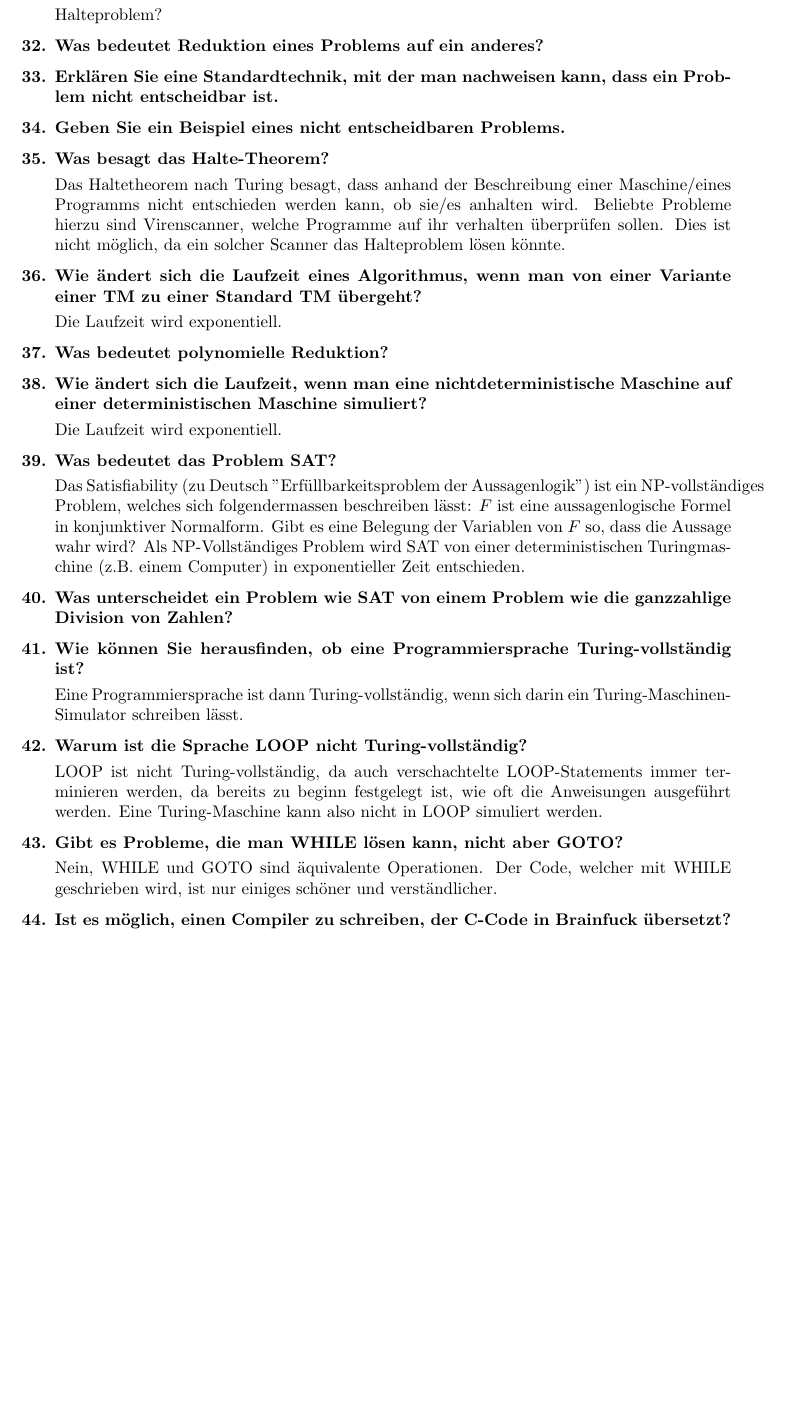
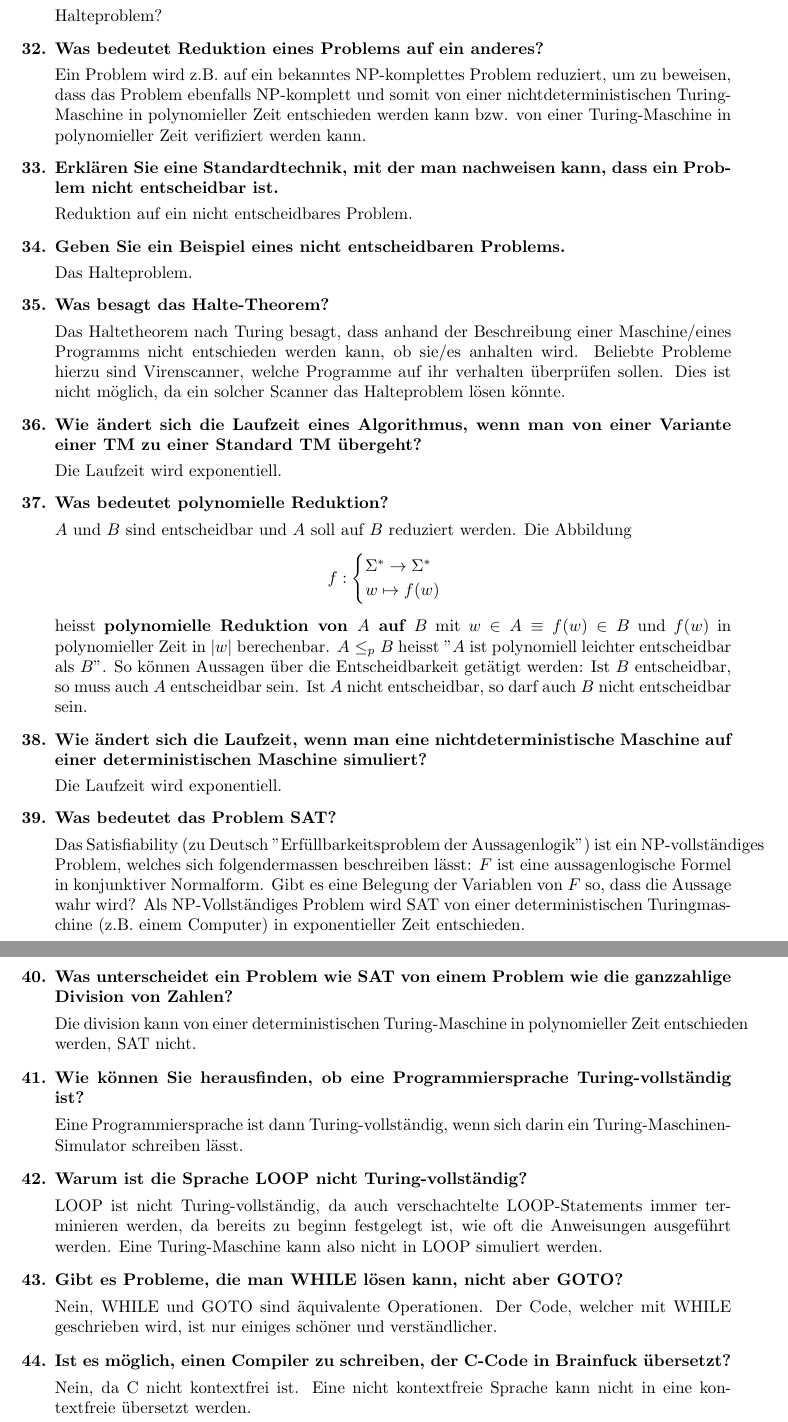
Before and after one commit to casenull/autospr-exam-checklist, a LaTeX problem sheet (exam-checklist.tex): part of page 5 of 5 before the commit and two parts of pages 5 and 6 of 6 after it, the two joined at a grey line, cut so that both start at the same text, the shorter picture padded with empty space. Compiled offline with pdfLaTeX.

Commit message:
Thing now done

```diff
--- a/exam-checklist.tex
+++ b/exam-checklist.tex
@@ -1,5 +1,6 @@
 \documentclass[a4paper,10pt]{article}
 \usepackage{amssymb}
+\usepackage{amsmath}
 \usepackage{enumitem}
 \usepackage[top=2cm,bottom=2cm,left=3cm,right=3cm]{geometry}
 \usepackage{hyperref}
@@ -187,8 +191,17 @@
             Halteproblem?
         \end{answered}
         \item Was bedeutet Reduktion eines Problems auf ein anderes?
+        \begin{answered}
+            Ein Problem wird z.B. auf ein bekanntes NP-komplettes Problem reduziert, um zu beweisen, dass das Problem ebenfalls NP-komplett und somit von einer nichtdeterministischen Turing-Maschine in polynomieller Zeit entschieden werden kann bzw. von einer Turing-Maschine in polynomieller Zeit verifiziert werden kann.
+        \end{answered}
         \item Erklären Sie eine Standardtechnik, mit der man nachweisen kann, dass ein Problem nicht entscheidbar ist.
+        \begin{answered}
+            Reduktion auf ein nicht entscheidbares Problem.
+        \end{answered}
         \item Geben Sie ein Beispiel eines nicht entscheidbaren Problems.
+        \begin{answered}
+            Das Halteproblem.
+        \end{answered}
         \item Was besagt das Halte-Theorem?
         \begin{answered}
             Das Haltetheorem nach Turing besagt, dass anhand der Beschreibung einer Maschine/eines Programms nicht entschieden werden kann, ob sie/es anhalten wird. Beliebte Probleme hierzu sind Virenscanner, welche Programme auf ihr verhalten überprüfen sollen. Dies ist nicht möglich, da ein solcher Scanner das Halteproblem lösen könnte.
@@ -200,6 +213,12 @@
         \item Was bedeutet polynomielle Reduktion?
         \begin{answered}
             \label{poly-reduction}
+            $A$ und $B$ sind entscheidbar und $A$ soll auf $B$ reduziert werden. Die Abbildung
+            \[f : \begin{cases}
+                \Sigma^* \to \Sigma^* \\
+                w \mapsto f(w)
+            \end{cases}\]
+            heisst \textbf{polynomielle Reduktion von $A$ auf $B$} mit $w \in A \equiv f(w) \in B$ und $f(w)$ in polynomieller Zeit in $|w|$ berechenbar. $A \leq_p B$ heisst "$A$ ist polynomiell leichter entscheidbar als $B$". So können Aussagen über die Entscheidbarkeit getätigt werden: Ist $B$ entscheidbar, so muss auch $A$ entscheidbar sein. Ist $A$ nicht entscheidbar, so darf auch $B$ nicht entscheidbar sein.
         \end{answered}
         \item Wie ändert sich die Laufzeit, wenn man eine nichtdeterministische Maschine auf einer deterministischen Maschine simuliert?
         \begin{answered}
@@ -211,6 +230,9 @@
             Das Satisfiability (zu Deutsch "Erfüllbarkeitsproblem der Aussagenlogik") ist ein NP-vollständiges Problem, welches sich folgendermassen beschreiben lässt: $F$ ist eine aussagenlogische Formel in konjunktiver Normalform. Gibt es eine Belegung der Variablen von $F$ so, dass die Aussage wahr wird? Als NP-Vollständiges Problem wird SAT von einer deterministischen Turingmaschine (z.B. einem Computer) in exponentieller Zeit entschieden.
         \end{answered}
         \item Was unterscheidet ein Problem wie SAT von einem Problem wie die ganzzahlige Division von Zahlen?
+        \begin{answered}
+            Die division kann von einer deterministischen Turing-Maschine in polynomieller Zeit entschieden werden, SAT nicht.
+        \end{answered}
         \item Wie können Sie herausfinden, ob eine Programmiersprache Turing-vollständig ist?
         \begin{answered}
             Eine Programmiersprache ist dann Turing-vollständig, wenn sich darin ein Turing-Maschinen-Simulator schreiben lässt.
@@ -224,5 +246,8 @@
             Nein, WHILE und GOTO sind äquivalente Operationen. Der Code, welcher mit WHILE geschrieben wird, ist nur einiges schöner und verständlicher.
         \end{answered}
         \item Ist es möglich, einen Compiler zu schreiben, der C-Code in Brainfuck übersetzt?
+        \begin{answered}
+            Nein, da C nicht kontextfrei ist. Eine nicht kontextfreie Sprache kann nicht in eine kontextfreie übersetzt werden.
+        \end{answered}
     \end{QandA}
 \end{document}
```
Also changed, not shown: exam-checklist.pdf, exam-checklist.tex (3 more changed lines).
